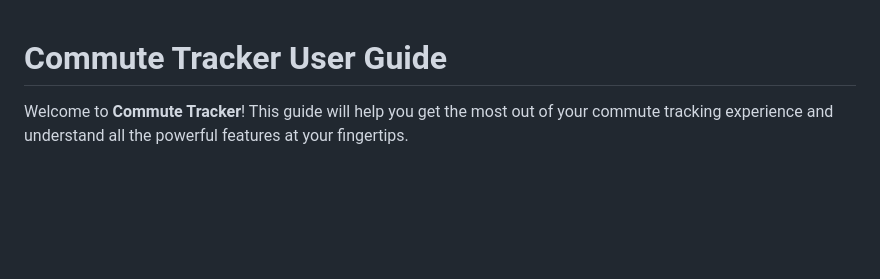
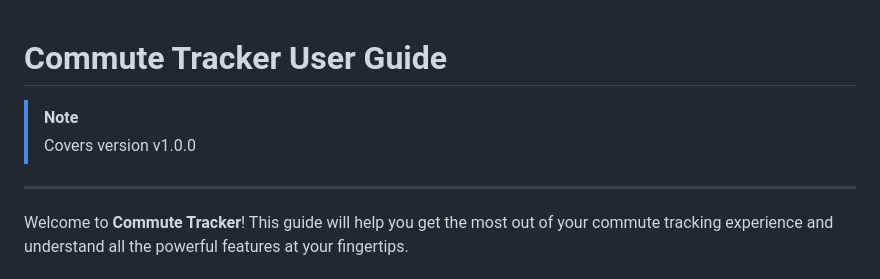
Before and after one commit to johan162/commute, a Markdown page: docs/USER_GUIDE.md, the part around the change. GitHub-like rendering; blank space fills up the shorter version.

```diff
--- a/docs/USER_GUIDE.md
+++ b/docs/USER_GUIDE.md
@@ -1,4 +1,10 @@
 # Commute Tracker User Guide
+
+> [!NOTE]
+> Covers version v1.0.0
+
+---
+
 
 Welcome to **Commute Tracker**! This guide will help you get the most out of your commute tracking experience and understand all the powerful features at your fingertips.
 
```
Also changed, not shown: README.md (+3 -3 lines).
